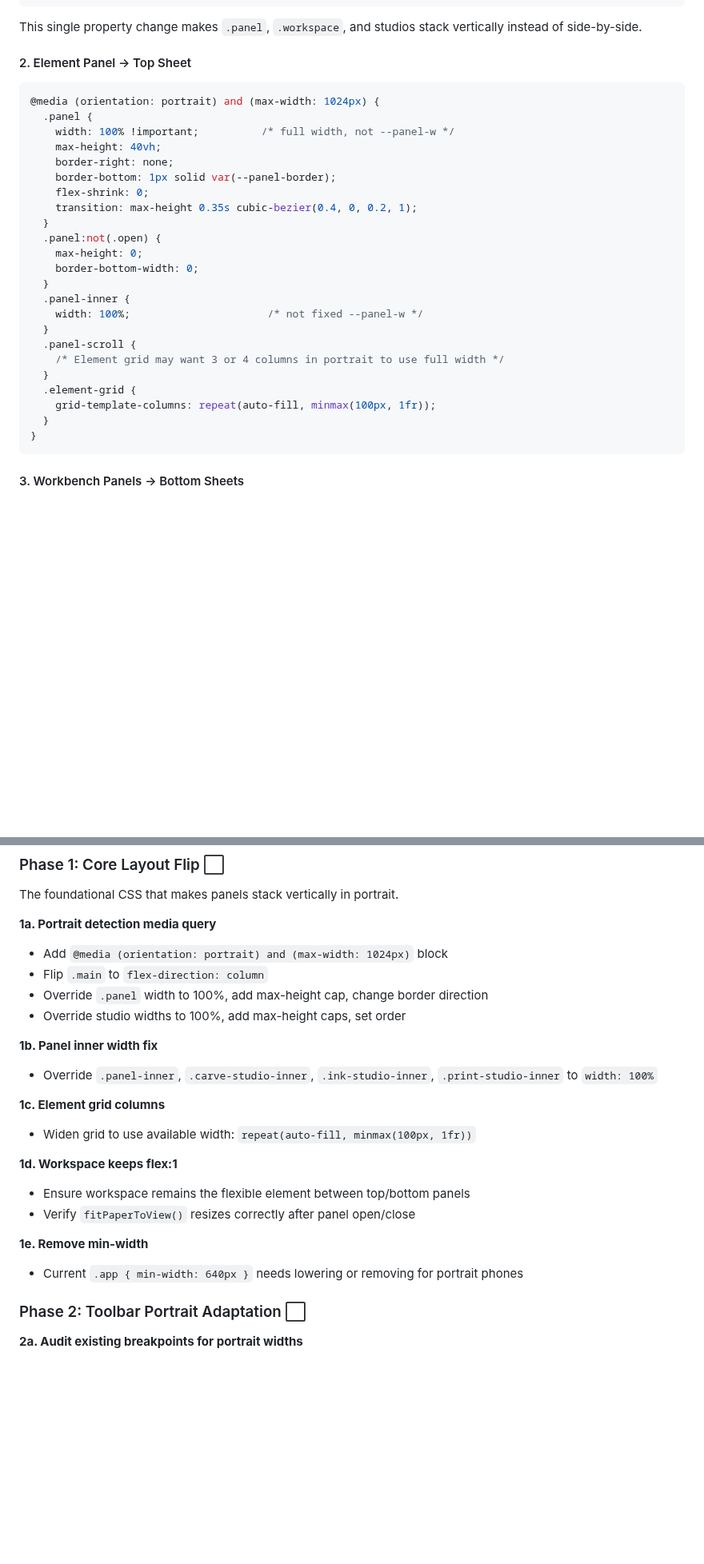
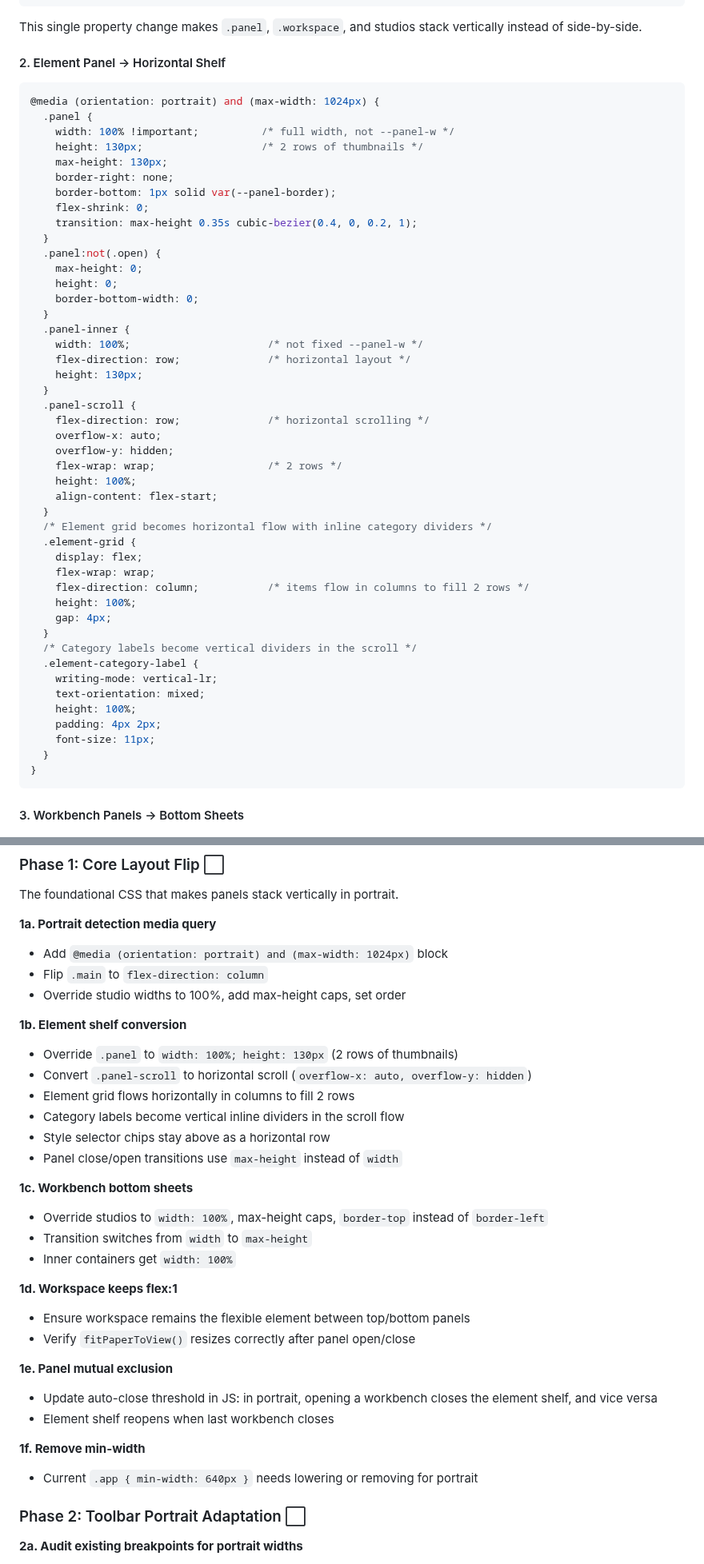
Before and after one commit to rmauceri/mokuri, a Markdown page: docs/portrait-plan.md, 2 parts joined by grey strips. Shown at 80% size. GitHub-like rendering; blank space fills up the shorter version.

````diff
--- a/docs/portrait-plan.md
+++ b/docs/portrait-plan.md
@@ -108,13 +119,14 @@ Alternatively, a more defensive query:
 
 This single property change makes `.panel`, `.workspace`, and studios stack vertically instead of side-by-side.
 
-#### 2. Element Panel → Top Sheet
+#### 2. Element Panel → Horizontal Shelf
 
 ```css
 @media (orientation: portrait) and (max-width: 1024px) {
   .panel {
     width: 100% !important;          /* full width, not --panel-w */
-    max-height: 40vh;
+    height: 130px;                   /* 2 rows of thumbnails */
+    max-height: 130px;
     border-right: none;
     border-bottom: 1px solid var(--panel-border);
     flex-shrink: 0;
@@ -122,16 +134,37 @@ This single property change makes `.panel`, `.workspace`, and studios stack vert
   }
   .panel:not(.open) {
     max-height: 0;
+    height: 0;
     border-bottom-width: 0;
   }
   .panel-inner {
     width: 100%;                      /* not fixed --panel-w */
+    flex-direction: row;              /* horizontal layout */
+    height: 130px;
   }
   .panel-scroll {
-    /* Element grid may want 3 or 4 columns in portrait to use full width */
+    flex-direction: row;              /* horizontal scrolling */
+    overflow-x: auto;
+    overflow-y: hidden;
+    flex-wrap: wrap;                  /* 2 rows */
+    height: 100%;
+    align-content: flex-start;
   }
+  /* Element grid becomes horizontal flow with inline category dividers */
   .element-grid {
-    grid-template-columns: repeat(auto-fill, minmax(100px, 1fr));
+    display: flex;
+    flex-wrap: wrap;
+    flex-direction: column;           /* items flow in columns to fill 2 rows */
+    height: 100%;
+    gap: 4px;
+  }
+  /* Category labels become vertical dividers in the scroll */
+  .element-category-label {
+    writing-mode: vertical-lr;
+    text-orientation: mixed;
+    height: 100%;
+    padding: 4px 2px;
+    font-size: 11px;
   }
 }
 ```
@@ -234,21 +273,31 @@ The foundational CSS that makes panels stack vertically in portrait.
 **1a. Portrait detection media query**
 - Add `@media (orientation: portrait) and (max-width: 1024px)` block
 - Flip `.main` to `flex-direction: column`
-- Override `.panel` width to 100%, add max-height cap, change border direction
 - Override studio widths to 100%, add max-height caps, set order
 
-**1b. Panel inner width fix**
-- Override `.panel-inner`, `.carve-studio-inner`, `.ink-studio-inner`, `.print-studio-inner` to `width: 100%`
+**1b. Element shelf conversion**
+- Override `.panel` to `width: 100%; height: 130px` (2 rows of thumbnails)
+- Convert `.panel-scroll` to horizontal scroll (`overflow-x: auto, overflow-y: hidden`)
+- Element grid flows horizontally in columns to fill 2 rows
+- Category labels become vertical inline dividers in the scroll flow
+- Style selector chips stay above as a horizontal row
+- Panel close/open transitions use `max-height` instead of `width`
 
-**1c. Element grid columns**
-- Widen grid to use available width: `repeat(auto-fill, minmax(100px, 1fr))`
+**1c. Workbench bottom sheets**
+- Override studios to `width: 100%`, max-height caps, `border-top` instead of `border-left`
+- Transition switches from `width` to `max-height`
+- Inner containers get `width: 100%`
 
 **1d. Workspace keeps flex:1**
 - Ensure workspace remains the flexible element between top/bottom panels
 - Verify `fitPaperToView()` resizes correctly after panel open/close
 
-**1e. Remove min-width**
-- Current `.app { min-width: 640px }` needs lowering or removing for portrait phones
+**1e. Panel mutual exclusion**
+- Update auto-close threshold in JS: in portrait, opening a workbench closes the element shelf, and vice versa
+- Element shelf reopens when last workbench closes
+
+**1f. Remove min-width**
+- Current `.app { min-width: 640px }` needs lowering or removing for portrait
 
 ### Phase 2: Toolbar Portrait Adaptation ⬜
 
````
Also changed, not shown: other parts of docs/portrait-plan.md (+33 -16 lines).
